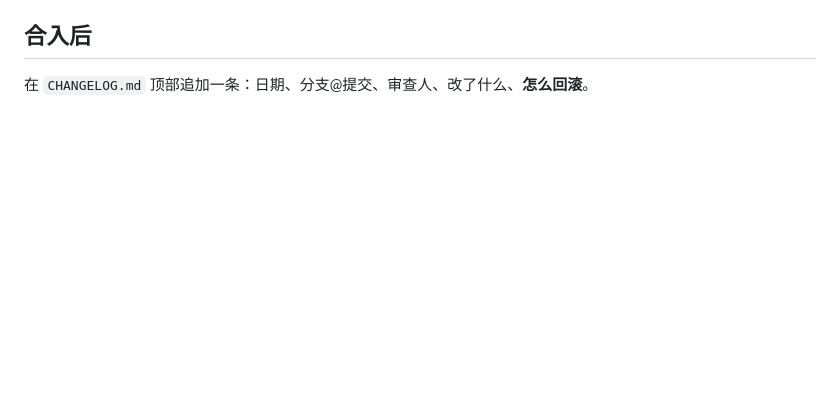
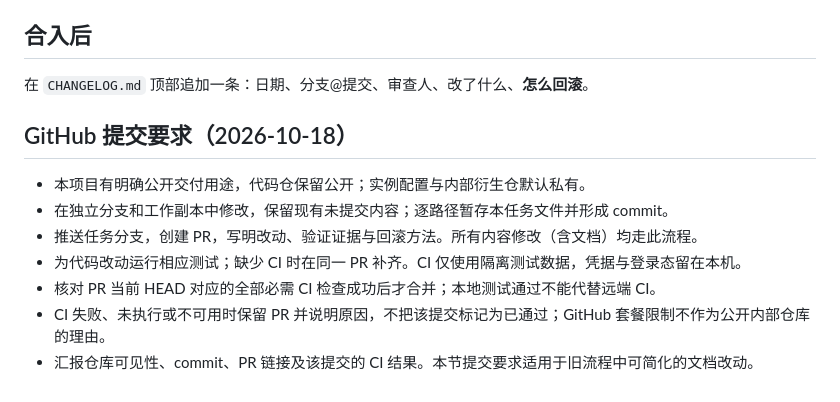
Before and after one commit to zxs4KHf/agent-team-workbench, a Markdown page: AGENTS.md, the part around the change. Drawn GitHub-style; blank space fills up the shorter version.

Commit message:
chore: require commit, pull request and CI for repository changes

```diff
--- a/AGENTS.md
+++ b/AGENTS.md
@@ -41,3 +41,13 @@
 ## 合入后
 
 在 `CHANGELOG.md` 顶部追加一条：日期、分支@提交、审查人、改了什么、**怎么回滚**。
+
+## GitHub 提交要求（2026-10-18）
+
+- 本项目有明确公开交付用途，代码仓保留公开；实例配置与内部衍生仓默认私有。
+- 在独立分支和工作副本中修改，保留现有未提交内容；逐路径暂存本任务文件并形成 commit。
+- 推送任务分支，创建 PR，写明改动、验证证据与回滚方法。所有内容修改（含文档）均走此流程。
+- 为代码改动运行相应测试；缺少 CI 时在同一 PR 补齐。CI 仅使用隔离测试数据，凭据与登录态留在本机。
+- 核对 PR 当前 HEAD 对应的全部必需 CI 检查成功后才合并；本地测试通过不能代替远端 CI。
+- CI 失败、未执行或不可用时保留 PR 并说明原因，不把该提交标记为已通过；GitHub 套餐限制不作为公开内部仓库的理由。
+- 汇报仓库可见性、commit、PR 链接及该提交的 CI 结果。本节提交要求适用于旧流程中可简化的文档改动。
```
